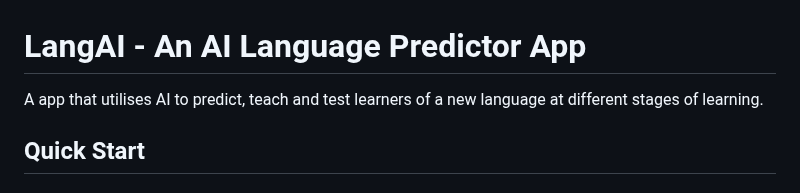
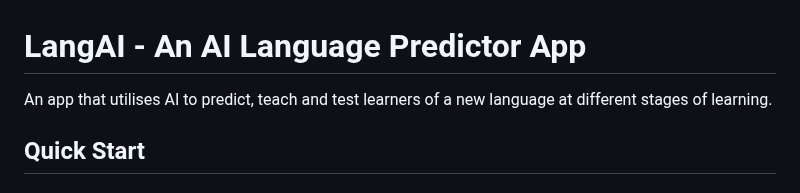
Before and after one commit to yuletan/LangAI, a Markdown page: README.md, the part around the change. Drawn GitHub-style.

```diff
--- a/README.md
+++ b/README.md
@@ -1,6 +1,6 @@
 # LangAI - An AI Language Predictor App
 
-A app that utilises AI to predict, teach and test learners of a new language at different stages of learning.
+An app that utilises AI to predict, teach and test learners of a new language at different stages of learning.
 
 ##  Quick Start
 
```
